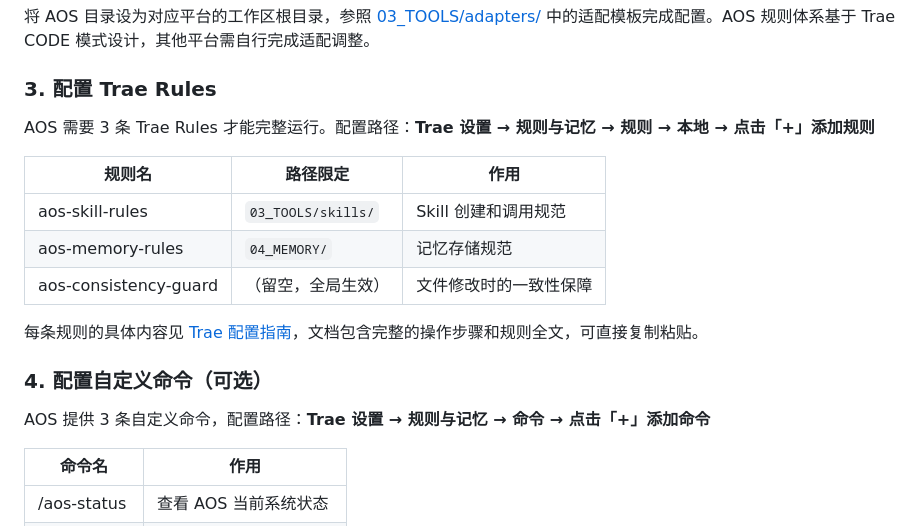
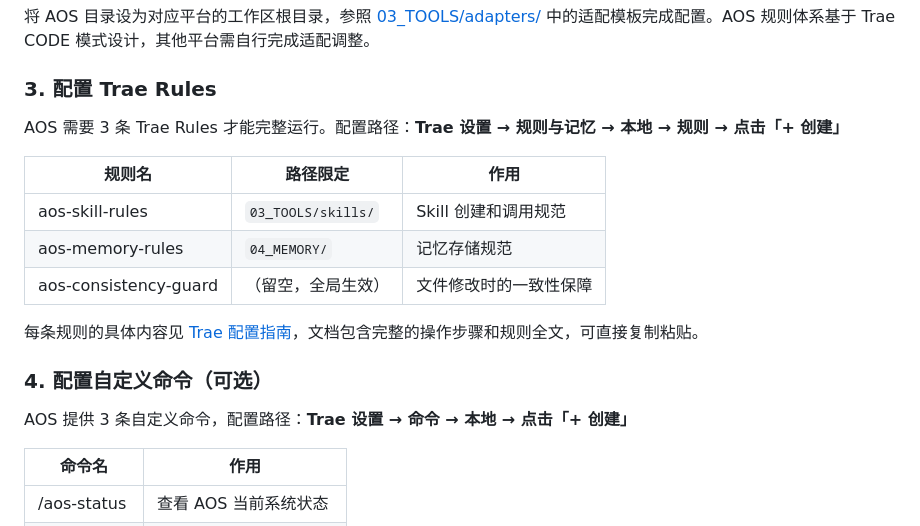
Before and after one commit to MagicalYuYu/agent-operating-system, a Markdown page: README.md, the part around the change. Drawn GitHub-style.

```diff
--- a/README.md
+++ b/README.md
@@ -53,7 +53,7 @@ git clone https://github.com/MagicalYuYu/agent-operating-system.git
 
 ### 3. 配置 Trae Rules
 
-AOS 需要 3 条 Trae Rules 才能完整运行。配置路径：**Trae 设置 → 规则与记忆 → 规则 → 本地 → 点击「+」添加规则**
+AOS 需要 3 条 Trae Rules 才能完整运行。配置路径：**Trae 设置 → 规则与记忆 → 本地 → 规则 → 点击「+ 创建」**
 
 | 规则名 | 路径限定 | 作用 |
 |--------|----------|------|
@@ -65,7 +65,7 @@ AOS 需要 3 条 Trae Rules 才能完整运行。配置路径：**Trae 设置
 
 ### 4. 配置自定义命令（可选）
 
-AOS 提供 3 条自定义命令，配置路径：**Trae 设置 → 规则与记忆 → 命令 → 点击「+」添加命令**
+AOS 提供 3 条自定义命令，配置路径：**Trae 设置 → 命令 → 本地 → 点击「+ 创建」**
 
 | 命令名 | 作用 |
 |--------|------|
```
Also changed, not shown: docs/trae-setup-guide.md (+32 -76 lines).
